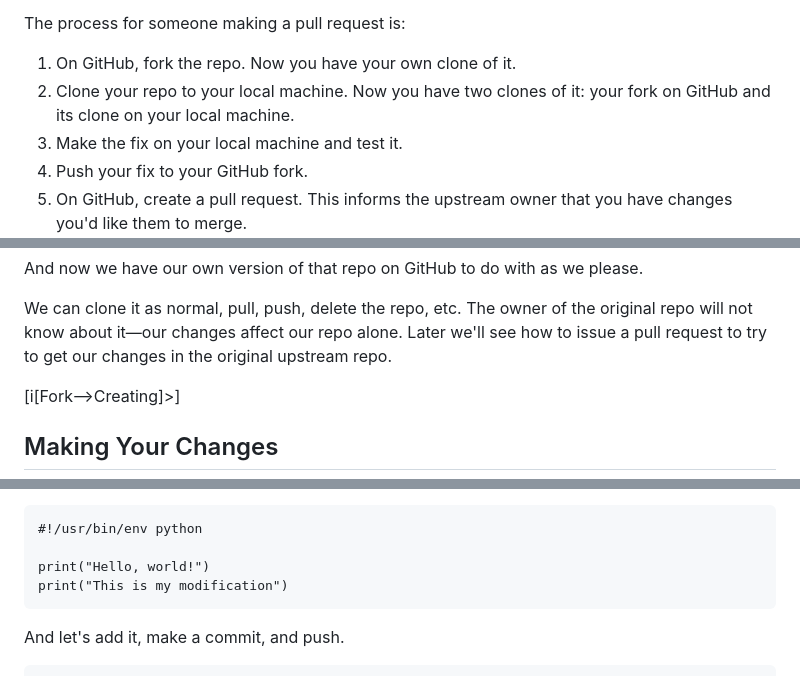
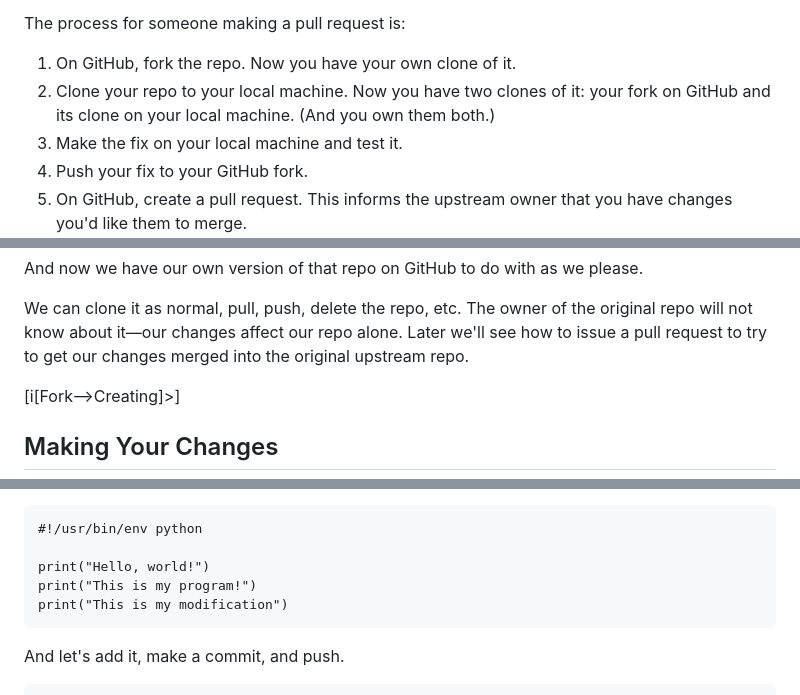
Before and after one commit to beejjorgensen/bggit, a Markdown page: src/bggit_part_130_pullreq.md, 3 parts joined by grey strips. GitHub-like rendering.

````diff
--- a/src/bggit_part_130_pullreq.md
+++ b/src/bggit_part_130_pullreq.md
@@ -44,7 +44,8 @@ The process for someone making a pull request is:
 
 1. On GitHub, fork the repo. Now you have your own clone of it.
 2. Clone your repo to your local machine. Now you have two clones of it:
-   your fork on GitHub and its clone on your local machine.
+   your fork on GitHub and its clone on your local machine. (And you own
+   them both.)
 3. Make the fix on your local machine and test it.
 4. Push your fix to your GitHub fork.
 5. On GitHub, create a pull request. This informs the upstream owner
@@ -89,7 +90,7 @@ please.
 We can clone it as normal, pull, push, delete the repo, etc. The owner
 of the original repo will not know about it—our changes affect our repo
 alone. Later we'll see how to issue a pull request to try to get our
-changes in the original upstream repo.
+changes merged into the original upstream repo.
 
 [i[Fork-->Creating]>]
 
@@ -125,6 +126,7 @@ Let's modify `hello.py` to this:
 #!/usr/bin/env python
 
 print("Hello, world!")
+print("This is my program!")
 print("This is my modification")
 ```
 
````
Also changed, not shown: other parts of src/bggit_part_130_pullreq.md (+10 -9 lines), src/bggit_part_092_diff.md (+1 -1 lines).
